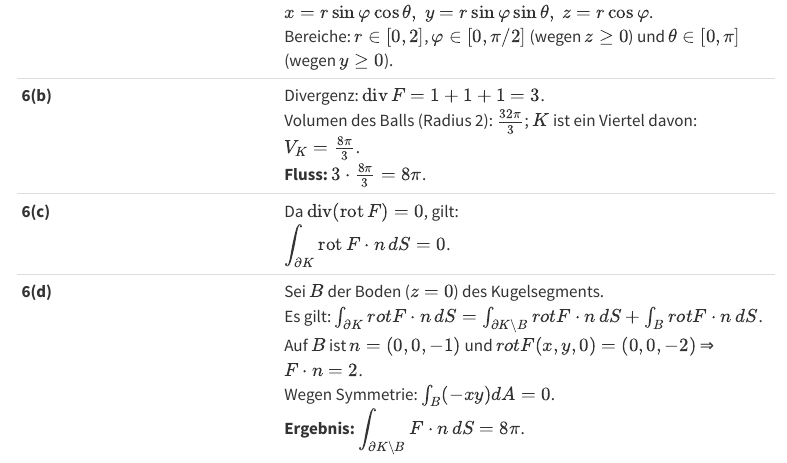
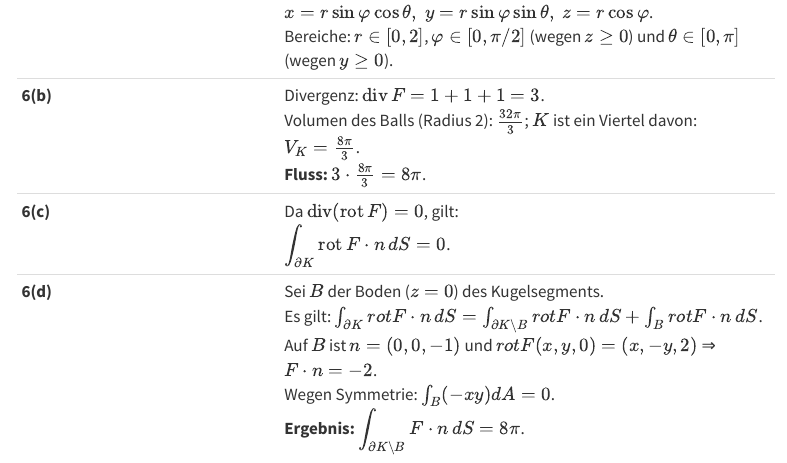
Before and after one commit to ms914/ms914.github.io, a Quarto document (solutions.qmd): the page in a window 1100 px wide, from 2470 px down. Rendered offline with R 4.5, knitr and Pandoc in place of Quarto, with nearby package versions; menus at the side of the page are left out.

Commit message:
Update solutions.qmd

```diff
--- a/solutions.qmd
+++ b/solutions.qmd
@@ -27,4 +27,4 @@ Im Folgenden finden Sie die Kurzlösungen zu den HM3-Aufgaben in Tabellenform:
 | **6(a)** | Kugelsegment $K=\{(x,y,z):x^2+y^2+z^2\le4,\; y\ge0,\; z\ge0\}$ in Kugelkoordinaten: <br> $x=r\sin\varphi\cos\theta,\; y=r\sin\varphi\sin\theta,\; z=r\cos\varphi$. <br> Bereiche: $r\in[0,2]$, $\varphi\in[0,\pi/2]$ (wegen $z\ge0$) und $\theta\in[0,\pi]$ (wegen $y\ge0$). |
 | **6(b)** | Divergenz: $\operatorname{div}F=1+1+1=3$. <br> Volumen des Balls (Radius 2): $\frac{32\pi}{3}$; $K$ ist ein Viertel davon: $V_K=\frac{8\pi}{3}$. <br> **Fluss:** $3\cdot\frac{8\pi}{3}=8\pi$. |
 | **6(c)** | Da $\operatorname{div}(\operatorname{rot}F)=0$, gilt: <br> $\displaystyle \int_{\partial K}\operatorname{rot}F\cdot n\,dS=0$. |
-| **6(d)** | Sei $B$ der Boden ($z=0$) des Kugelsegments. <br> Es gilt: $\int_{\partial K}rot F\cdot n\,dS = \int_{\partial K\setminus B}rot F\cdot n\,dS+\int_B rot F\cdot n\,dS$. <br> Auf $B$ ist $n=(0,0,-1)$ und $rot F(x,y,0)=(0,0,-2)$ ⇒ $F\cdot n=2$. <br> Wegen Symmetrie: $\int_B (-xy)dA=0$. <br> **Ergebnis:** $\displaystyle \int_{\partial K\setminus B}F\cdot n\,dS=8\pi$. |
+| **6(d)** | Sei $B$ der Boden ($z=0$) des Kugelsegments. <br> Es gilt: $\int_{\partial K}rot F\cdot n\,dS = \int_{\partial K\setminus B}rot F\cdot n\,dS+\int_B rot F\cdot n\,dS$. <br> Auf $B$ ist $n=(0,0,-1)$ und $rot F(x,y,0)=(x,-y,2)$ ⇒ $F\cdot n=-2$. <br> Wegen Symmetrie: $\int_B (-xy)dA=0$. <br> **Ergebnis:** $\displaystyle \int_{\partial K\setminus B}F\cdot n\,dS=8\pi$. |
```
